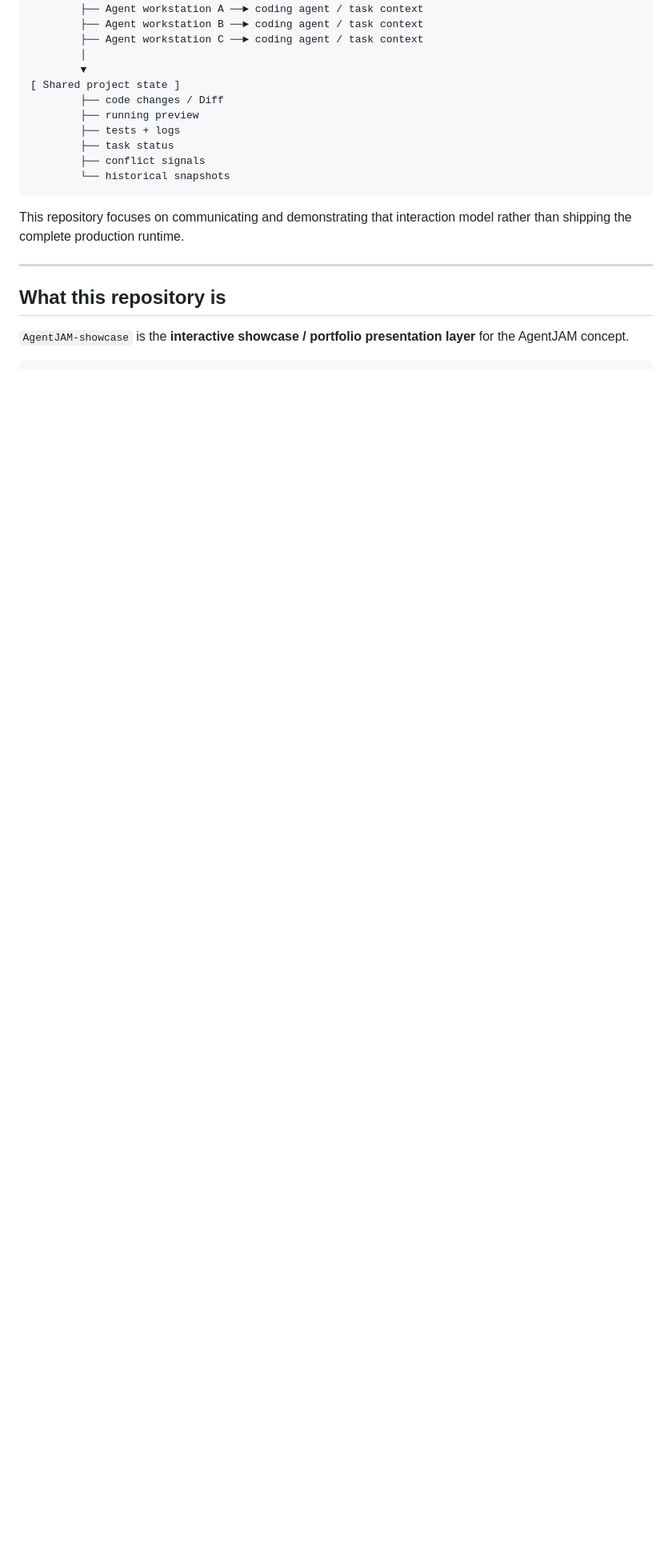
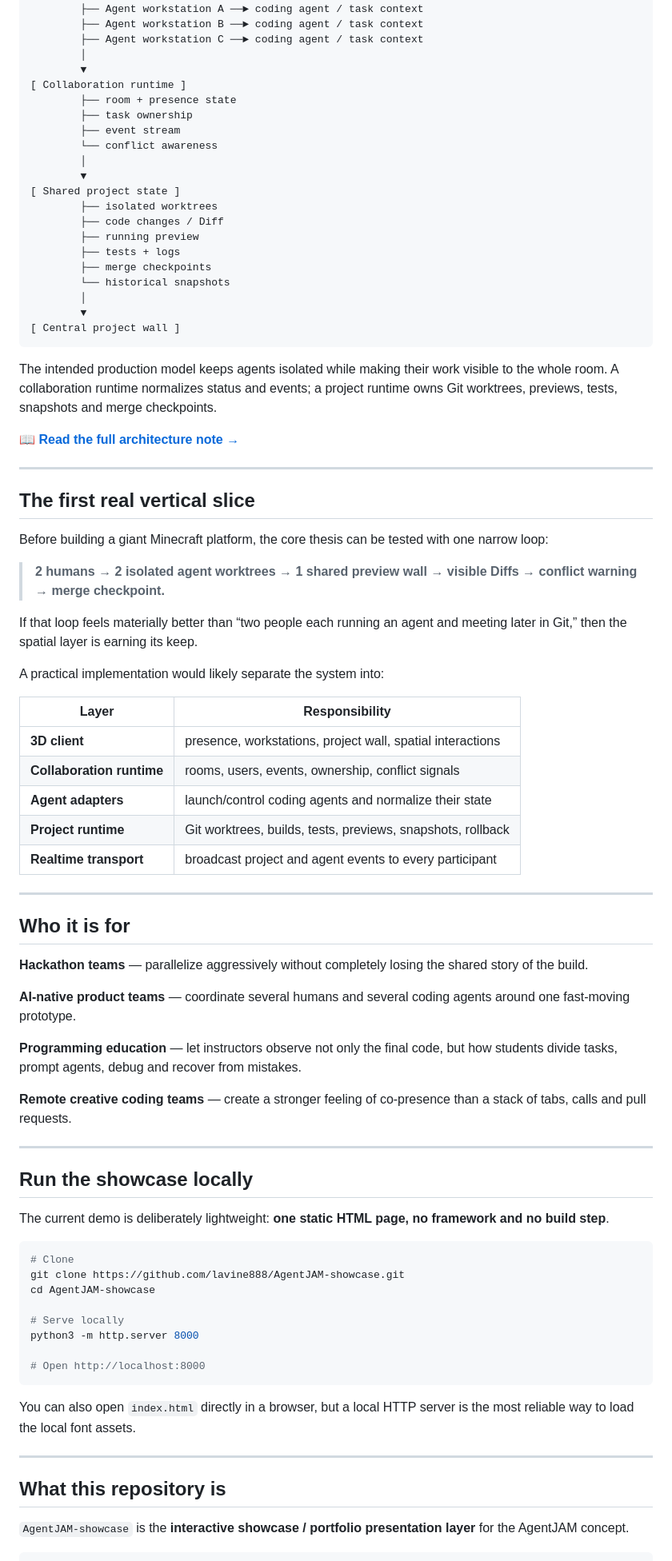
Before and after one commit to lavine888/AgentJAM-showcase, a Markdown page: README.md, the part around one of its changes. Shown at 80% size. Rendered like a GitHub page; blank space fills up the shorter version.

Commit message:
docs: complete AgentJAM product-style README

````diff
--- a/README.md
+++ b/README.md
@@ -160,16 +173,79 @@ It asks:
         ├── Agent workstation C ──► coding agent / task context
         │
         ▼
+[ Collaboration runtime ]
+        ├── room + presence state
+        ├── task ownership
+        ├── event stream
+        └── conflict awareness
+        │
+        ▼
 [ Shared project state ]
+        ├── isolated worktrees
         ├── code changes / Diff
         ├── running preview
         ├── tests + logs
-        ├── task status
-        ├── conflict signals
+        ├── merge checkpoints
         └── historical snapshots
+        │
+        ▼
+[ Central project wall ]
 ```
 
-This repository focuses on communicating and demonstrating that interaction model rather than shipping the complete production runtime.
+The intended production model keeps agents isolated while making their work visible to the whole room. A collaboration runtime normalizes status and events; a project runtime owns Git worktrees, previews, tests, snapshots and merge checkpoints.
+
+📖 **[Read the full architecture note →](docs/ARCHITECTURE.md)**
+
+---
+
+## The first real vertical slice
+
+Before building a giant Minecraft platform, the core thesis can be tested with one narrow loop:
+
+> **2 humans → 2 isolated agent worktrees → 1 shared preview wall → visible Diffs → conflict warning → merge checkpoint.**
+
+If that loop feels materially better than “two people each running an agent and meeting later in Git,” then the spatial layer is earning its keep.
+
+A practical implementation would likely separate the system into:
+
+| Layer | Responsibility |
+| --- | --- |
+| **3D client** | presence, workstations, project wall, spatial interactions |
+| **Collaboration runtime** | rooms, users, events, ownership, conflict signals |
+| **Agent adapters** | launch/control coding agents and normalize their state |
+| **Project runtime** | Git worktrees, builds, tests, previews, snapshots, rollback |
+| **Realtime transport** | broadcast project and agent events to every participant |
+
+---
+
+## Who it is for
+
+**Hackathon teams** — parallelize aggressively without completely losing the shared story of the build.
+
+**AI-native product teams** — coordinate several humans and several coding agents around one fast-moving prototype.
+
+**Programming education** — let instructors observe not only the final code, but how students divide tasks, prompt agents, debug and recover from mistakes.
+
+**Remote creative coding teams** — create a stronger feeling of co-presence than a stack of tabs, calls and pull requests.
+
+---
+
+## Run the showcase locally
+
+The current demo is deliberately lightweight: **one static HTML page, no framework and no build step**.
+
+```bash
+# Clone
+git clone https://github.com/lavine888/AgentJAM-showcase.git
+cd AgentJAM-showcase
+
+# Serve locally
+python3 -m http.server 8000
+
+# Open http://localhost:8000
+```
+
+You can also open `index.html` directly in a browser, but a local HTTP server is the most reliable way to load the local font assets.
 
 ---
 
````
Also changed, not shown: other parts of README.md (+46 -16 lines).
